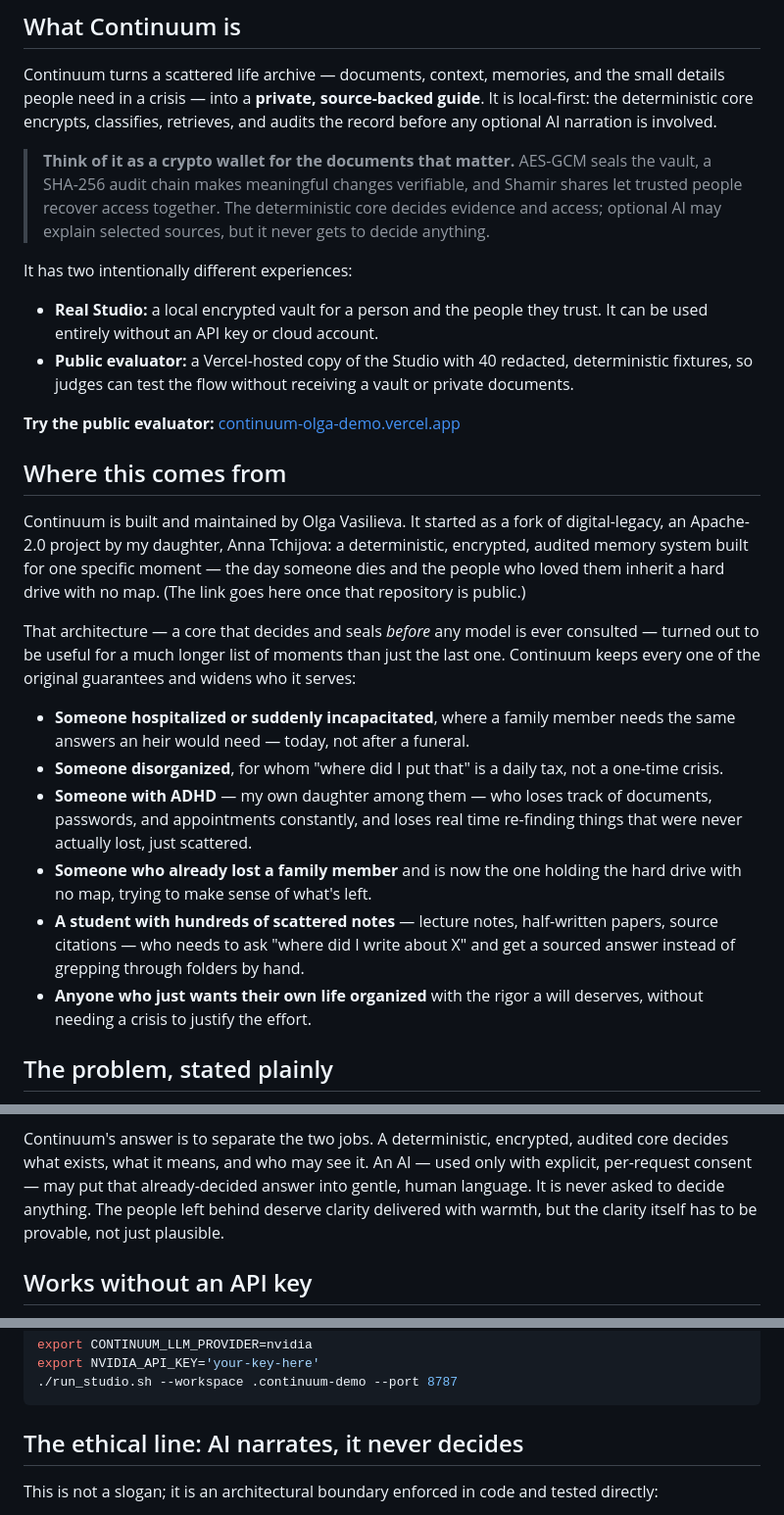
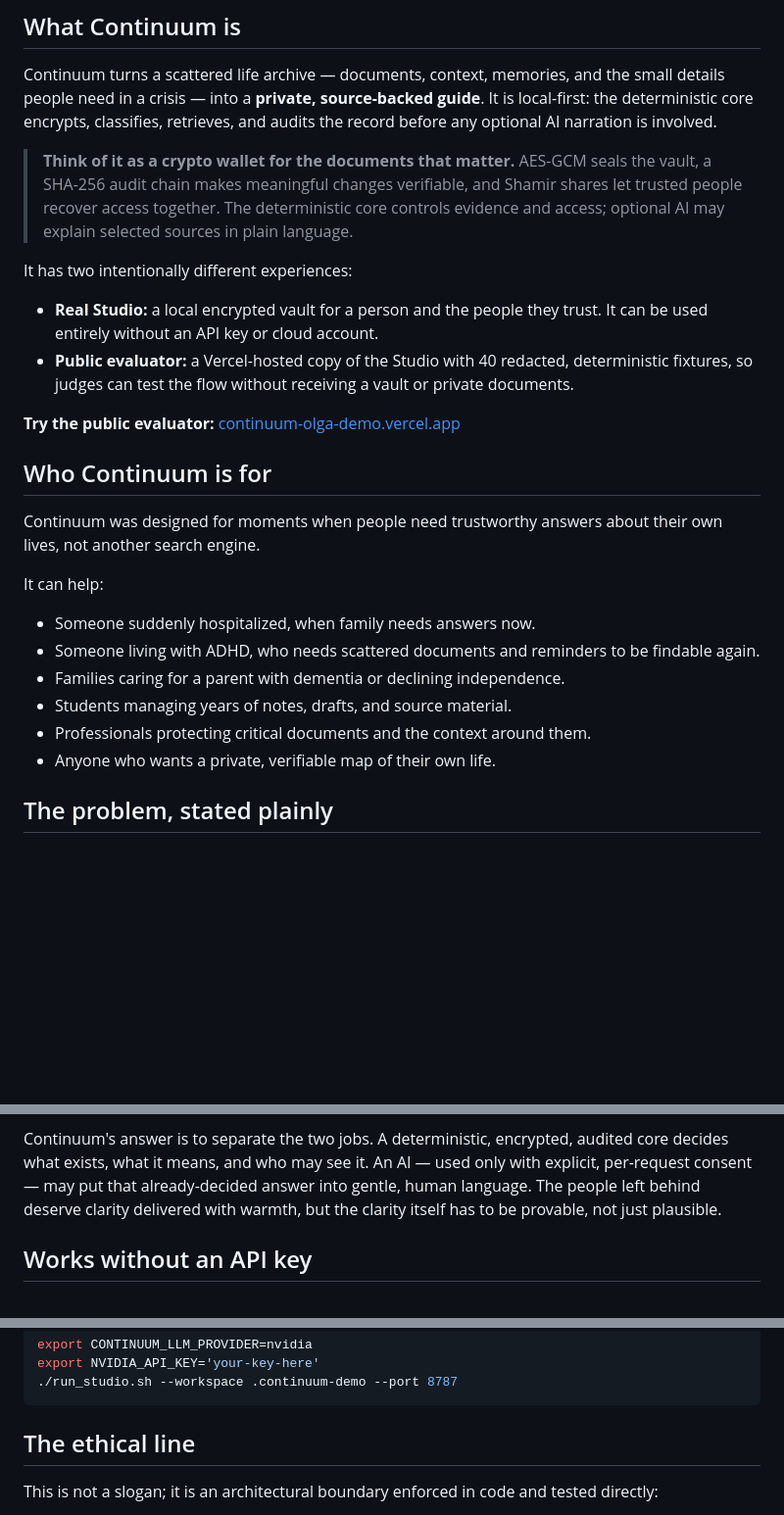
Before and after one commit to annatchijova/continuum, a Markdown page: README.md, 3 parts joined by grey strips. Shown at 98% size. GitHub-like rendering; blank space fills up the shorter version.

Commit message:
docs: focus README on Continuum users

````diff
--- a/README.md
+++ b/README.md
@@ -21,8 +21,8 @@ retrieves, and audits the record before any optional AI narration is involved.
 > **Think of it as a crypto wallet for the documents that matter.** AES-GCM
 > seals the vault, a SHA-256 audit chain makes meaningful changes verifiable,
 > and Shamir shares let trusted people recover access together. The
-> deterministic core decides evidence and access; optional AI may explain
-> selected sources, but it never gets to decide anything.
+> deterministic core controls evidence and access; optional AI may explain
+> selected sources in plain language.
 
 It has two intentionally different experiences:
 
@@ -34,33 +34,20 @@ It has two intentionally different experiences:
 
 **Try the public evaluator:** [continuum-olga-demo.vercel.app](https://continuum-olga-demo.vercel.app/)
 
-## Where this comes from
+## Who Continuum is for
 
-Continuum is built and maintained by Olga Vasilieva. It started as a fork of
-digital-legacy, an Apache-2.0 project by my daughter, Anna Tchijova: a
-deterministic, encrypted, audited memory system built for one specific
-moment — the day someone dies and the people who loved them inherit a hard
-drive with no map. (The link goes here once that repository is public.)
+Continuum was designed for moments when people need trustworthy answers about
+their own lives, not another search engine.
 
-That architecture — a core that decides and seals *before* any model is ever
-consulted — turned out to be useful for a much longer list of moments than
-just the last one. Continuum keeps every one of the original guarantees and
-widens who it serves:
+It can help:
 
-- **Someone hospitalized or suddenly incapacitated**, where a family member
-  needs the same answers an heir would need — today, not after a funeral.
-- **Someone disorganized**, for whom "where did I put that" is a daily tax,
-  not a one-time crisis.
-- **Someone with ADHD** — my own daughter among them — who loses track of
-  documents, passwords, and appointments constantly, and loses real time
-  re-finding things that were never actually lost, just scattered.
-- **Someone who already lost a family member** and is now the one holding
-  the hard drive with no map, trying to make sense of what's left.
-- **A student with hundreds of scattered notes** — lecture notes, half-written
-  papers, source citations — who needs to ask "where did I write about X"
-  and get a sourced answer instead of grepping through folders by hand.
-- **Anyone who just wants their own life organized** with the rigor a will
-  deserves, without needing a crisis to justify the effort.
+- Someone suddenly hospitalized, when family needs answers now.
+- Someone living with ADHD, who needs scattered documents and reminders to be
+  findable again.
+- Families caring for a parent with dementia or declining independence.
+- Students managing years of notes, drafts, and source material.
+- Professionals protecting critical documents and the context around them.
+- Anyone who wants a private, verifiable map of their own life.
 
 ## The problem, stated plainly
 
@@ -84,9 +71,9 @@ moment to introduce a system that might be confidently wrong.
 Continuum's answer is to separate the two jobs. A deterministic, encrypted,
 audited core decides what exists, what it means, and who may see it. An AI —
 used only with explicit, per-request consent — may put that already-decided
-answer into gentle, human language. It is never asked to decide anything.
-The people left behind deserve clarity delivered with warmth, but the clarity
-itself has to be provable, not just plausible.
+answer into gentle, human language. The people left behind deserve clarity
+delivered with warmth, but the clarity itself has to be provable, not just
+plausible.
 
 ## Works without an API key
 
@@ -183,7 +170,7 @@ export NVIDIA_API_KEY='your-key-here'
 ./run_studio.sh --workspace .continuum-demo --port 8787
 ```
 
-## The ethical line: AI narrates, it never decides
+## The ethical line
 
 This is not a slogan; it is an architectural boundary enforced in code and
 tested directly:
````
Also changed, not shown: other parts of README.md (+1 -1 lines), HACKATHON.md (+12 -0 lines).
